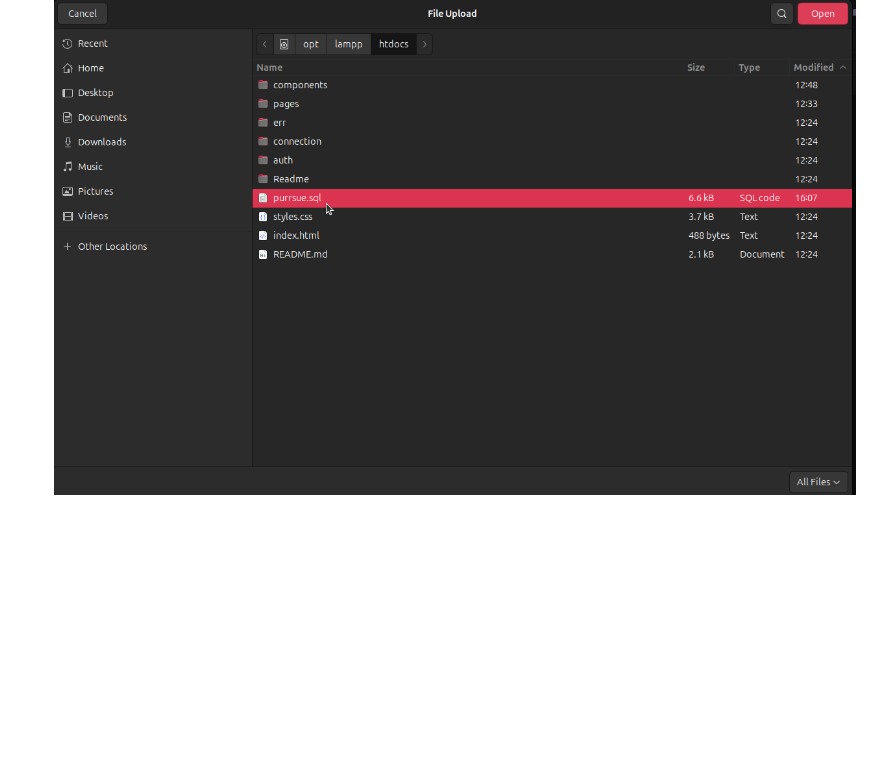
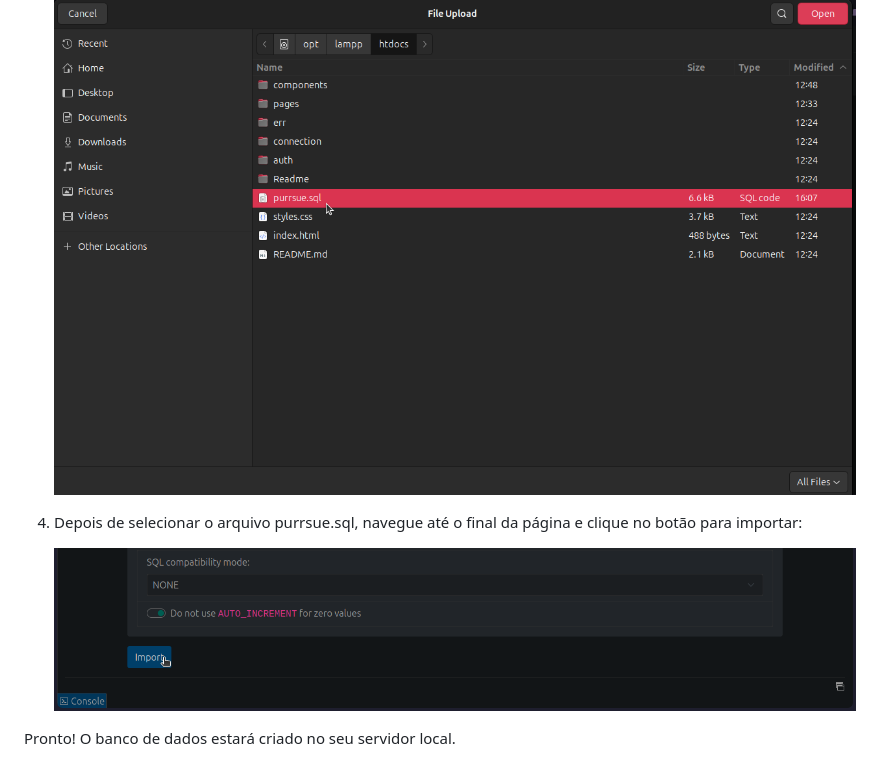
Before and after one commit to ApenasOLinco/Purrsue, a Markdown page: README.md, the part around the change. Rendered like a GitHub page; pictures changed too: Readme/07 - Rodar sql.png (added); blank space fills up the shorter version.

Commit message:
Instruções CONCLUÍDAS

```diff
--- a/README.md
+++ b/README.md
@@ -64,3 +64,9 @@ Considerando que seus arquivos estejam como na imagem do exemplo correto, você
 3. Navegue até seu htdocs, onde você clonou o repositório, e selecione o arquivo "purrsue.sql":
 
     ![purrsue.sql](/Readme/06%20-%20purrsue.sql.png)
+
+4. Depois de selecionar o arquivo purrsue.sql, navegue até o final da página e clique no botão para importar:
+
+    ![Botão para importar](Readme/07%20-%20Rodar%20sql.png)
+
+Pronto! O banco de dados estará criado no seu servidor local.
```
